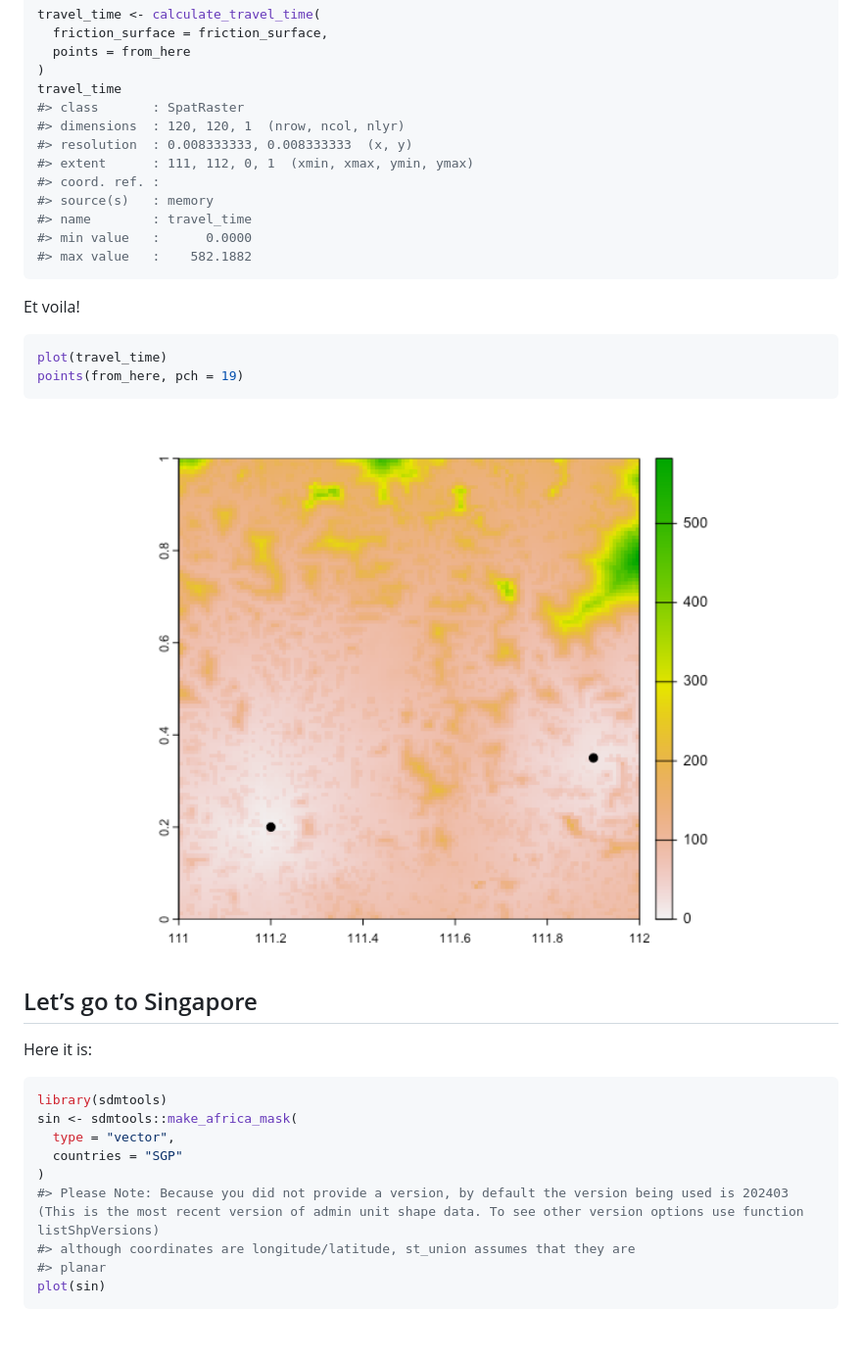
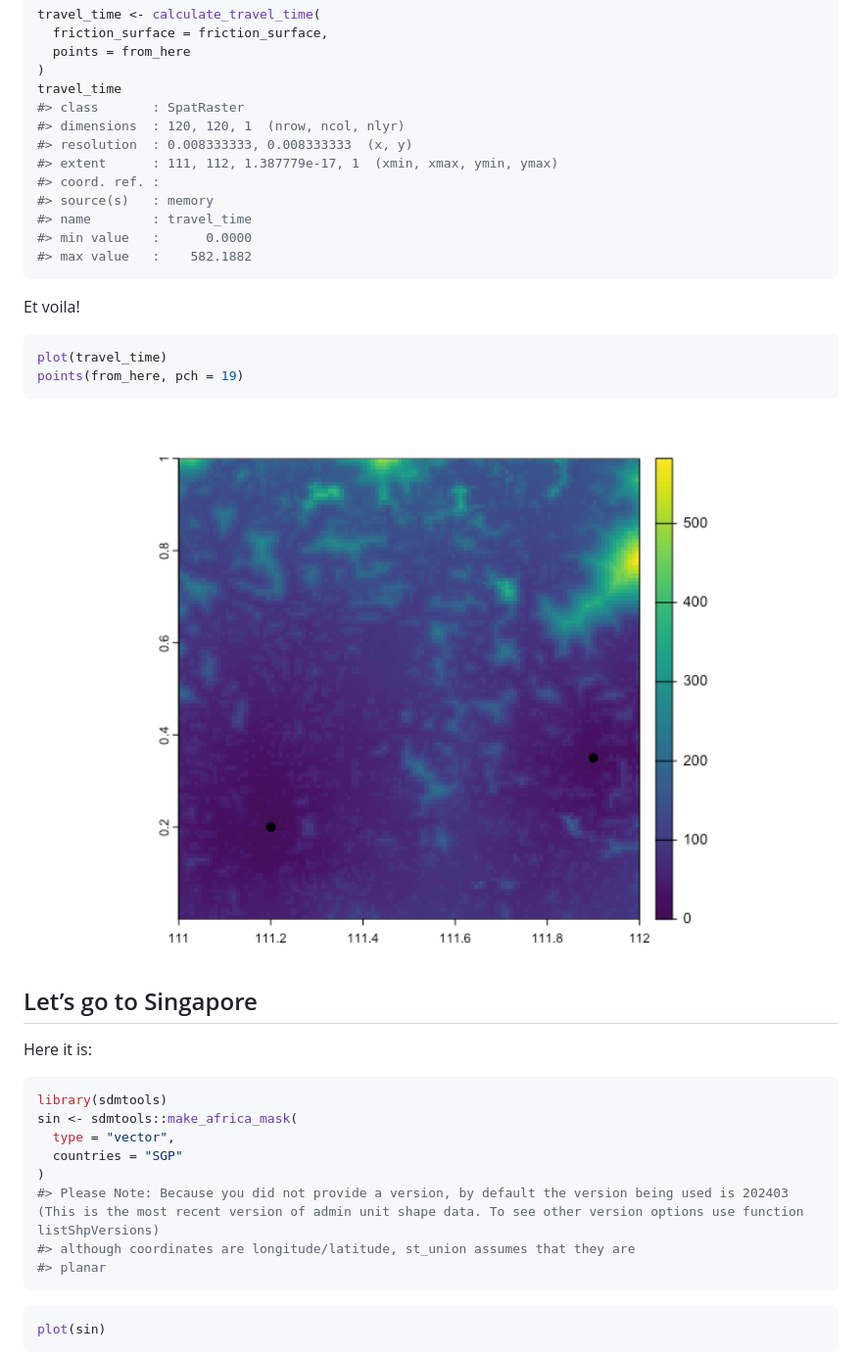
Before and after one commit to idem-lab/traveltime, a Markdown page: README.md, the part around the change printed below. Shown: that part at 98% size. Drawn GitHub-style; pictures changed too: man/figures/README-unnamed-chunk-6-1.png; blank space fills up the shorter version.

````diff
--- a/README.md
+++ b/README.md
@@ -119,7 +125,7 @@ travel_time
 #> class       : SpatRaster
 #> dimensions  : 120, 120, 1  (nrow, ncol, nlyr)
 #> resolution  : 0.008333333, 0.008333333  (x, y)
-#> extent      : 111, 112, 0, 1  (xmin, xmax, ymin, ymax)
+#> extent      : 111, 112, 1.387779e-17, 1  (xmin, xmax, ymin, ymax)
 #> coord. ref. :
 #> source(s)   : memory
 #> name        : travel_time
@@ -149,6 +155,9 @@ sin <- sdmtools::make_africa_mask(
 #> Please Note: Because you did not provide a version, by default the version being used is 202403 (This is the most recent version of admin unit shape data. To see other version options use function listShpVersions)
 #> although coordinates are longitude/latitude, st_union assumes that they are
 #> planar
+```
+
+``` r
 plot(sin)
 ```
 
````
Also changed, not shown: other parts of README.md (+18 -5 lines), man/figures/README-unnamed-chunk-10-1.png, man/figures/README-unnamed-chunk-12-1.png, man/figures/README-unnamed-chunk-13-1.png, man/figures/README-unnamed-chunk-3-1.png, 1 other file.
